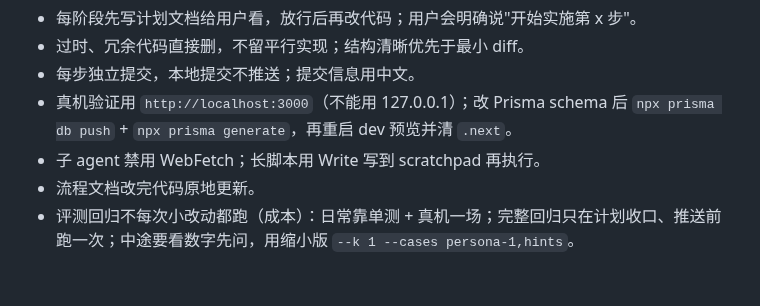
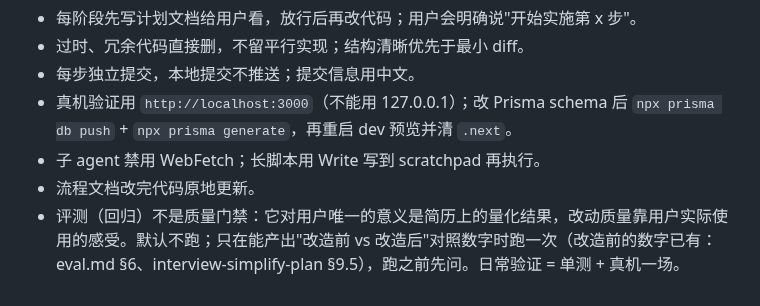
Before and after one commit to yuecao365/OfferCome, a Markdown page: docs/next-steps.md, the part around the change. Drawn GitHub-style.

```diff
--- a/docs/next-steps.md
+++ b/docs/next-steps.md
@@ -80,4 +80,4 @@
 - 真机验证用 `http://localhost:3000`（不能用 127.0.0.1）；改 Prisma schema 后 `npx prisma db push` + `npx prisma generate`，再重启 dev 预览并清 `.next`。
 - 子 agent 禁用 WebFetch；长脚本用 Write 写到 scratchpad 再执行。
 - 流程文档改完代码原地更新。
-- 评测回归不每次小改动都跑（成本）：日常靠单测 + 真机一场；完整回归只在计划收口、推送前跑一次；中途要看数字先问，用缩小版 `--k 1 --cases persona-1,hints`。
+- 评测（回归）不是质量门禁：它对用户唯一的意义是简历上的量化结果，改动质量靠用户实际使用的感受。默认不跑；只在能产出"改造前 vs 改造后"对照数字时跑一次（改造前的数字已有：eval.md §6、interview-simplify-plan §9.5），跑之前先问。日常验证 = 单测 + 真机一场。
```
Also changed, not shown: docs/interview-tuning-plan.md (+4 -4 lines).
